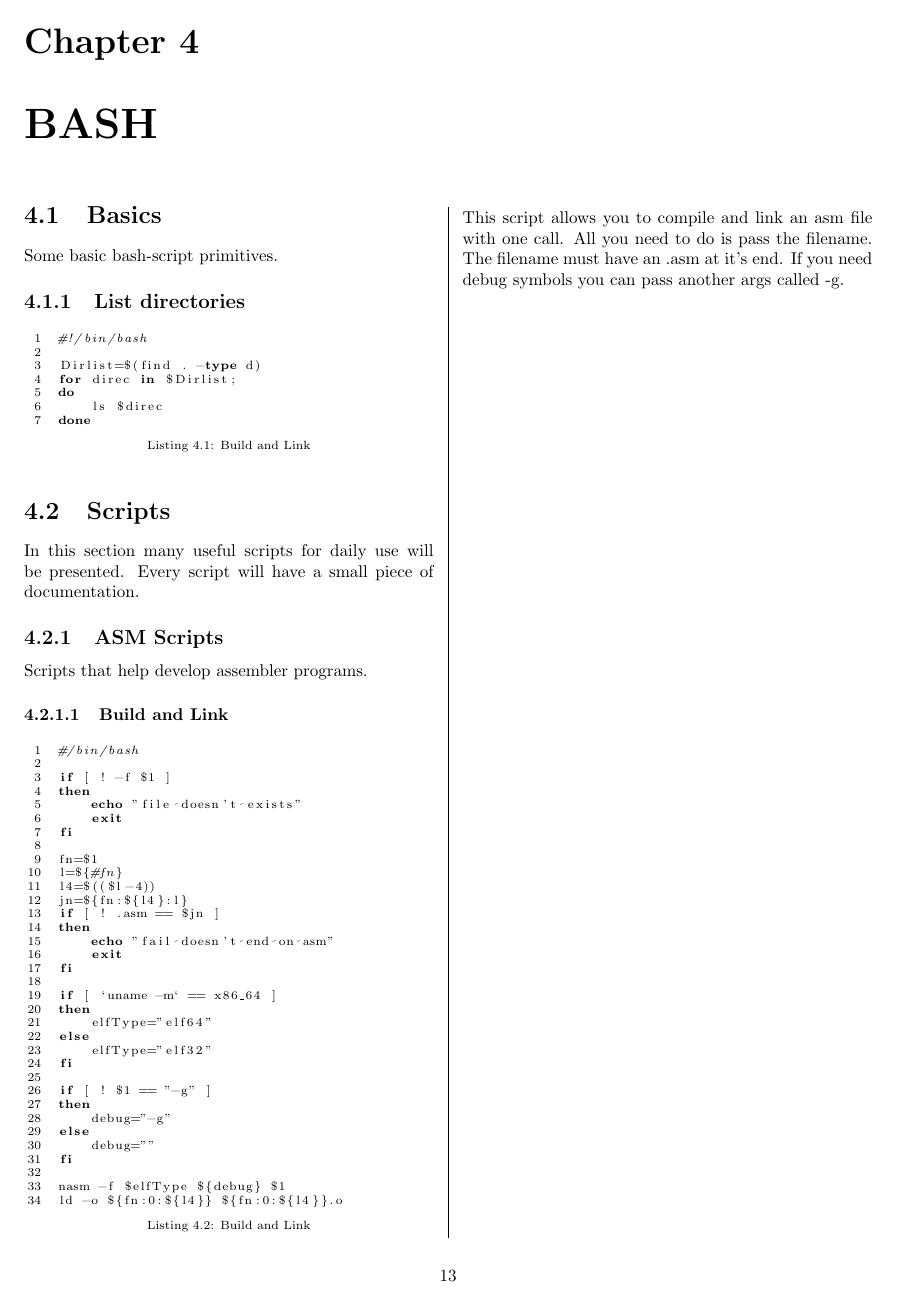
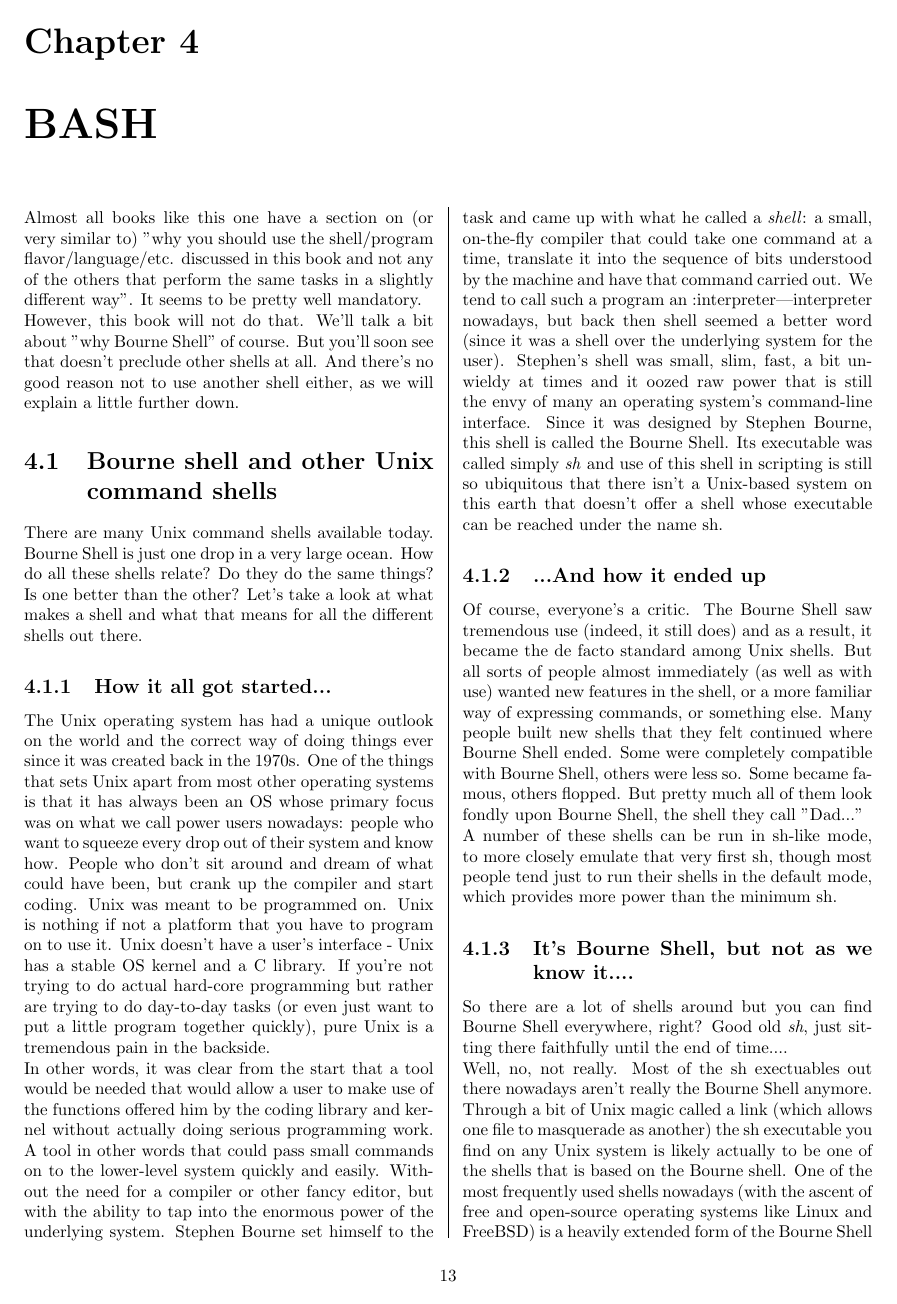
Before and after one commit to burner/The-Book, a LaTeX thesis (thebook.tex, which reads content/bash/compare.tex): page 13 of 75. Compiled offline with pdfLaTeX.

Commit message:
the wiki to latex script takes shape

```diff
--- /dev/null
+++ b/content/bash/compare.tex
@@ -0,0 +1,75 @@
+Almost all books like this one have a section on (or very similar to) "why you
+should use the shell/program flavor/language/etc. discussed in this book and
+not any of the others that perform the same tasks in a slightly different way".
+It seems to be pretty well mandatory.
+
+However, this book will not do that. We'll talk a bit about "why Bourne Shell"
+of course. But you'll soon see that doesn't preclude other shells at all. And
+there's no good reason not to use another shell either, as we will explain a
+little further down.
+
+\section{Bourne shell and other Unix command shells}
+There are many Unix command shells available today. Bourne Shell is just one
+drop in a very large ocean. How do all these shells relate? Do they do the same
+things? Is one better than the other? Let's take a look at what makes a shell
+and what that means for all the different shells out there.
+
+\subsection{How it all got started...}
+The Unix operating system has had a unique outlook on the world and the correct
+way of doing things ever since it was created back in the 1970s. One of the
+things that sets Unix apart from most other operating systems is that it has
+always been an OS whose primary focus was on what we call power users nowadays:
+people who want to squeeze every drop out of their system and know how. People
+who don't sit around and dream of what could have been, but crank up the
+compiler and start coding. Unix was meant to be programmed on. Unix is nothing
+if not a platform that you have to program on to use it. Unix doesn't have a
+user's interface - Unix has a stable OS kernel and a C library. If you're not
+trying to do actual hard-core programming but rather are trying to do
+day-to-day tasks (or even just want to put a little program together quickly),
+pure Unix is a tremendous pain in the backside.
+
+In other words, it was clear from the start that a tool would be needed that
+would allow a user to make use of the functions offered him by the coding
+library and kernel without actually doing serious programming work. A tool in
+other words that could pass small commands on to the lower-level system quickly
+and easily. Without the need for a compiler or other fancy editor, but with the
+ability to tap into the enormous power of the underlying system. Stephen Bourne
+set himself to the task and came up with what he called a \textit{shell}: a
+small, on-the-fly compiler that could take one command at a time, translate it
+into the sequence of bits understood by the machine and have that command
+carried out. We tend to call such a program an :interpreter|interpreter
+nowadays, but back then shell seemed a better word (since it was a shell over
+the underlying system for the user). Stephen's shell was small, slim, fast, a
+bit unwieldy at times and it oozed raw power that is still the envy of many an
+operating system's command-line interface. Since it was designed by Stephen
+Bourne, this shell is called the Bourne Shell. Its executable was called simply
+\textit{sh} and use of this shell in scripting is still so ubiquitous that
+there isn't a Unix-based system on this earth that doesn't offer a shell whose
+executable can be reached under the name sh.
+
+\subsection{...And how it ended up}
+Of course, everyone's a critic. The Bourne Shell saw tremendous use (indeed, it
+still does) and as a result, it became the de facto standard among Unix shells.
+But all sorts of people almost immediately (as well as with use) wanted new
+features in the shell, or a more familiar way of expressing commands, or
+something else. Many people built new shells that they felt continued where
+Bourne Shell ended. Some were completely compatible with Bourne Shell, others
+were less so. Some became famous, others flopped. But pretty much all of them
+look fondly upon Bourne Shell, the shell they call "Dad..."
+
+A number of these shells can be run in sh-like mode, to more closely emulate
+that very first sh, though most people tend just to run their shells in the
+default mode, which provides more power than the minimum sh.
+
+\subsection{It's Bourne Shell, but not as we know it....}
+So there are a lot of shells around but you can find Bourne Shell everywhere,
+right? Good old \textit{sh}, just sitting there faithfully until the end of
+time....
+
+Well, no, not really. Most of the sh exectuables out there nowadays aren't
+really the Bourne Shell anymore. Through a bit of Unix magic called a link
+(which allows one file to masquerade as another) the sh executable you find on
+any Unix system is likely actually to be one of the shells that is based on the
+Bourne shell. One of the most frequently used shells nowadays (with the ascent
+of free and open-source operating systems like Linux and FreeBSD) is a heavily
+extended form of the Bourne Shell produced by the Free Software Foundation,
```
Also changed, not shown: content/bash/bash.tex (+1 -0 lines), content/bash/compare.tex (39 more changed lines), 1 other file.
